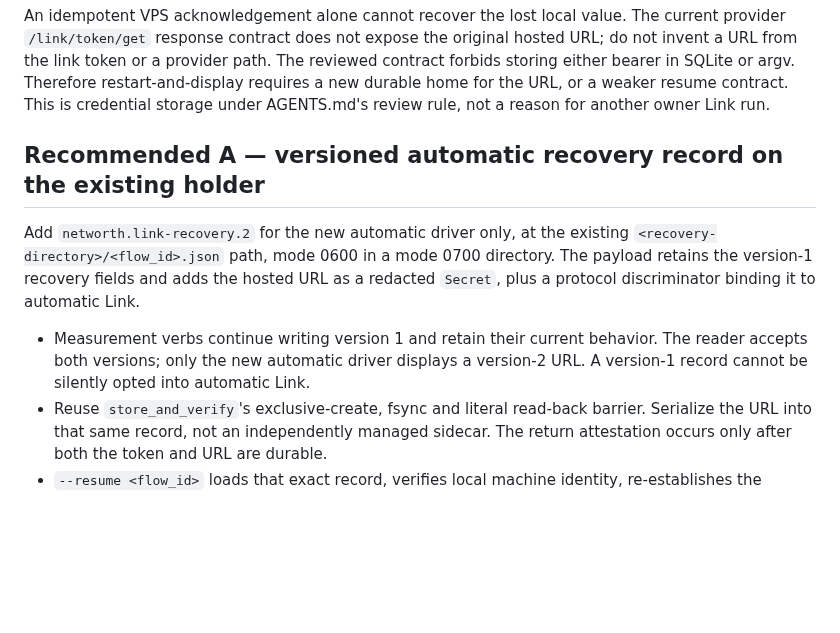
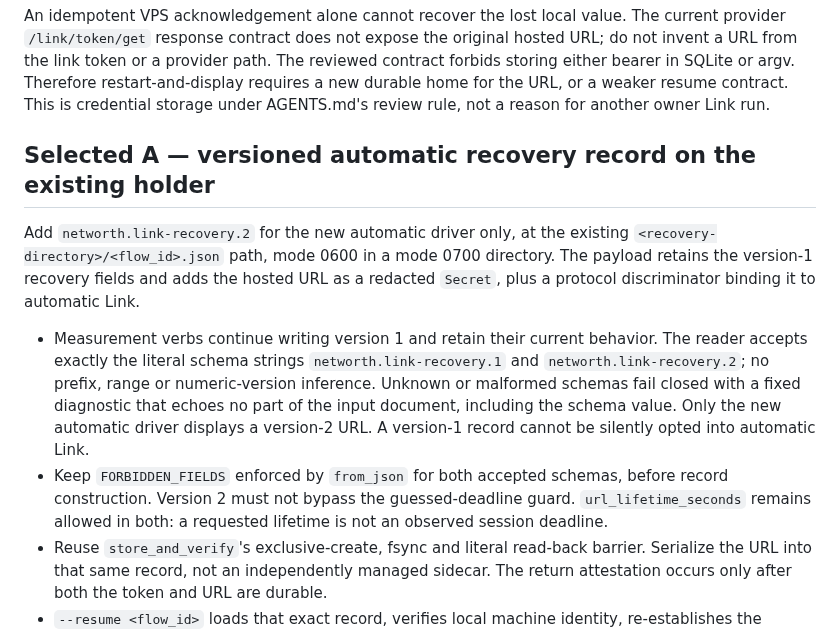
Before and after one commit to orzzzl/networth, a Markdown page: tasks/07a-release-resume-contract.md, the part around one of its changes. GitHub-like rendering; blank space fills up the shorter version.

```diff
--- a/tasks/07a-release-resume-contract.md
+++ b/tasks/07a-release-resume-contract.md
@@ -26,7 +26,7 @@ restart-and-display requires a new durable home for the URL, or a weaker resume
 contract. This is credential storage under AGENTS.md's review rule, not a reason
 for another owner Link run.
 
-## Recommended A — versioned automatic recovery record on the existing holder
+## Selected A — versioned automatic recovery record on the existing holder
 
 Add `networth.link-recovery.2` for the new automatic driver only, at the existing
 `<recovery-directory>/<flow_id>.json` path, mode 0600 in a mode 0700 directory.
@@ -34,8 +34,16 @@ The payload retains the version-1 recovery fields and adds the hosted URL as a
 redacted `Secret`, plus a protocol discriminator binding it to automatic Link.
 
 - Measurement verbs continue writing version 1 and retain their current behavior.
-  The reader accepts both versions; only the new automatic driver displays a
-  version-2 URL. A version-1 record cannot be silently opted into automatic Link.
+  The reader accepts exactly the literal schema strings `networth.link-recovery.1`
+  and `networth.link-recovery.2`; no prefix, range or numeric-version inference.
+  Unknown or malformed schemas fail closed with a fixed diagnostic that echoes
+  no part of the input document, including the schema value. Only the new
+  automatic driver displays a version-2 URL. A version-1 record cannot be
+  silently opted into automatic Link.
+- Keep `FORBIDDEN_FIELDS` enforced by `from_json` for both accepted schemas,
+  before record construction. Version 2 must not bypass the guessed-deadline
+  guard. `url_lifetime_seconds` remains allowed in both: a requested lifetime is
+  not an observed session deadline.
 - Reuse `store_and_verify`'s exclusive-create, fsync and literal read-back barrier.
   Serialize the URL into that same record, not an independently managed sidecar.
   The return attestation occurs only after both the token and URL are durable.
```
Also changed, not shown: other parts of tasks/07a-release-resume-contract.md (+53 -15 lines).
